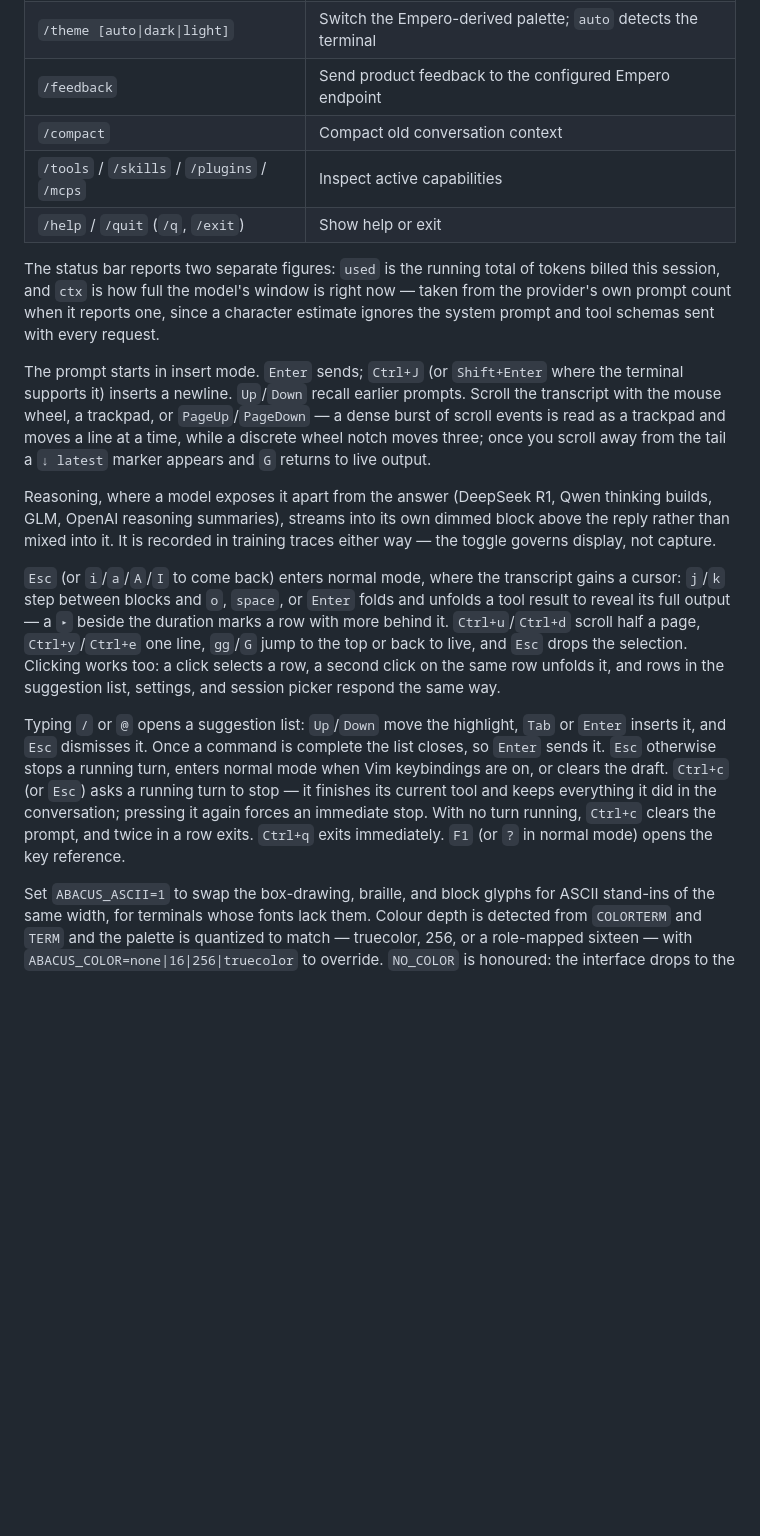
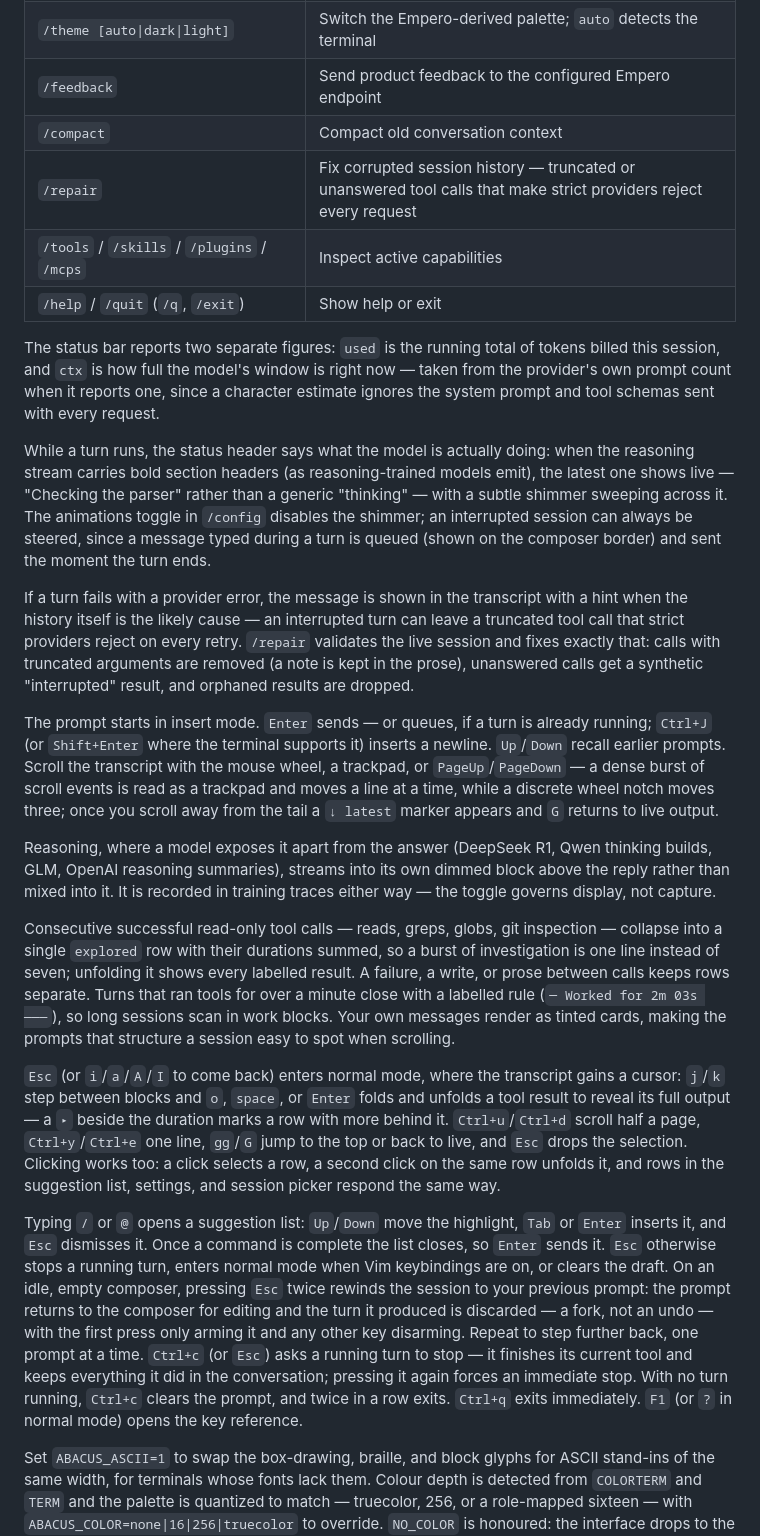
Before and after one commit to empero-org/abacus, a Markdown page: README.md, the part around one of its changes. Drawn GitHub-style; blank space fills up the shorter version.

Commit message:
Document the recent features in the README
Image paste and @-references for vision models, width-fit table
rendering and LaTeX-to-Unicode math, /repair and the provider-error
hint, the reasoning-driven status header and shimmer, explored
grouping, worked-for separators, user-message cards, spelled-out
approval choices, message queueing, and the esc-esc rewind.

```diff
--- a/README.md
+++ b/README.md
@@ -90,18 +94,25 @@ Assistant responses render as terminal-native Markdown, including headings, emph
 | `/theme [auto\|dark\|light]` | Switch the Empero-derived palette; `auto` detects the terminal |
 | `/feedback` | Send product feedback to the configured Empero endpoint |
 | `/compact` | Compact old conversation context |
+| `/repair` | Fix corrupted session history — truncated or unanswered tool calls that make strict providers reject every request |
 | `/tools` / `/skills` / `/plugins` / `/mcps` | Inspect active capabilities |
 | `/help` / `/quit` (`/q`, `/exit`) | Show help or exit |
 
 The status bar reports two separate figures: `used` is the running total of tokens billed this session, and `ctx` is how full the model's window is right now — taken from the provider's own prompt count when it reports one, since a character estimate ignores the system prompt and tool schemas sent with every request.
 
-The prompt starts in insert mode. `Enter` sends; `Ctrl+J` (or `Shift+Enter` where the terminal supports it) inserts a newline. `Up`/`Down` recall earlier prompts. Scroll the transcript with the mouse wheel, a trackpad, or `PageUp`/`PageDown` — a dense burst of scroll events is read as a trackpad and moves a line at a time, while a discrete wheel notch moves three; once you scroll away from the tail a `↓ latest` marker appears and `G` returns to live output.
+While a turn runs, the status header says what the model is actually doing: when the reasoning stream carries bold section headers (as reasoning-trained models emit), the latest one shows live — "Checking the parser" rather than a generic "thinking" — with a subtle shimmer sweeping across it. The animations toggle in `/config` disables the shimmer; an interrupted session can always be steered, since a message typed during a turn is queued (shown on the composer border) and sent the moment the turn ends.
+
+If a turn fails with a provider error, the message is shown in the transcript with a hint when the history itself is the likely cause — an interrupted turn can leave a truncated tool call that strict providers reject on every retry. `/repair` validates the live session and fixes exactly that: calls with truncated arguments are removed (a note is kept in the prose), unanswered calls get a synthetic "interrupted" result, and orphaned results are dropped.
+
+The prompt starts in insert mode. `Enter` sends — or queues, if a turn is already running; `Ctrl+J` (or `Shift+Enter` where the terminal supports it) inserts a newline. `Up`/`Down` recall earlier prompts. Scroll the transcript with the mouse wheel, a trackpad, or `PageUp`/`PageDown` — a dense burst of scroll events is read as a trackpad and moves a line at a time, while a discrete wheel notch moves three; once you scroll away from the tail a `↓ latest` marker appears and `G` returns to live output.
 
 Reasoning, where a model exposes it apart from the answer (DeepSeek R1, Qwen thinking builds, GLM, OpenAI reasoning summaries), streams into its own dimmed block above the reply rather than mixed into it. It is recorded in training traces either way — the toggle governs display, not capture.
 
+Consecutive successful read-only tool calls — reads, greps, globs, git inspection — collapse into a single `explored` row with their durations summed, so a burst of investigation is one line instead of seven; unfolding it shows every labelled result. A failure, a write, or prose between calls keeps rows separate. Turns that ran tools for over a minute close with a labelled rule (`─ Worked for 2m 03s ───`), so long sessions scan in work blocks. Your own messages render as tinted cards, making the prompts that structure a session easy to spot when scrolling.
+
 `Esc` (or `i`/`a`/`A`/`I` to come back) enters normal mode, where the transcript gains a cursor: `j`/`k` step between blocks and `o`, `space`, or `Enter` folds and unfolds a tool result to reveal its full output — a `▸` beside the duration marks a row with more behind it. `Ctrl+u`/`Ctrl+d` scroll half a page, `Ctrl+y`/`Ctrl+e` one line, `gg`/`G` jump to the top or back to live, and `Esc` drops the selection. Clicking works too: a click selects a row, a second click on the same row unfolds it, and rows in the suggestion list, settings, and session picker respond the same way.
 
-Typing `/` or `@` opens a suggestion list: `Up`/`Down` move the highlight, `Tab` or `Enter` inserts it, and `Esc` dismisses it. Once a command is complete the list closes, so `Enter` sends it. `Esc` otherwise stops a running turn, enters normal mode when Vim keybindings are on, or clears the draft. `Ctrl+c` (or `Esc`) asks a running turn to stop — it finishes its current tool and keeps everything it did in the conversation; pressing it again forces an immediate stop. With no turn running, `Ctrl+c` clears the prompt, and twice in a row exits. `Ctrl+q` exits immediately. `F1` (or `?` in normal mode) opens the key reference.
+Typing `/` or `@` opens a suggestion list: `Up`/`Down` move the highlight, `Tab` or `Enter` inserts it, and `Esc` dismisses it. Once a command is complete the list closes, so `Enter` sends it. `Esc` otherwise stops a running turn, enters normal mode when Vim keybindings are on, or clears the draft. On an idle, empty composer, pressing `Esc` twice rewinds the session to your previous prompt: the prompt returns to the composer for editing and the turn it produced is discarded — a fork, not an undo — with the first press only arming it and any other key disarming. Repeat to step further back, one prompt at a time. `Ctrl+c` (or `Esc`) asks a running turn to stop — it finishes its current tool and keeps everything it did in the conversation; pressing it again forces an immediate stop. With no turn running, `Ctrl+c` clears the prompt, and twice in a row exits. `Ctrl+q` exits immediately. `F1` (or `?` in normal mode) opens the key reference.
 
 Set `ABACUS_ASCII=1` to swap the box-drawing, braille, and block glyphs for ASCII stand-ins of the same width, for terminals whose fonts lack them. Colour depth is detected from `COLORTERM` and `TERM` and the palette is quantized to match — truecolor, 256, or a role-mapped sixteen — with `ABACUS_COLOR=none|16|256|truecolor` to override. `NO_COLOR` is honoured: the interface drops to the terminal's own palette and leans on structure, bold, and reverse video instead.
 
```
Also changed, not shown: other parts of README.md (+5 -1 lines).
